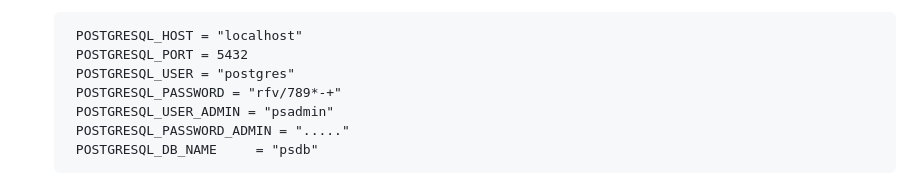
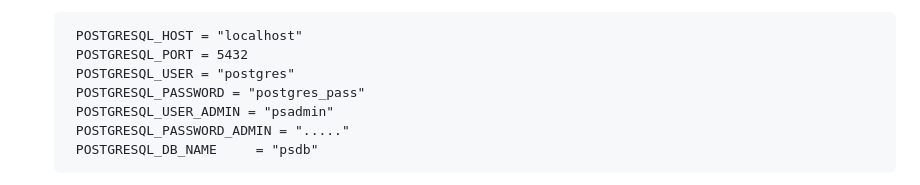
Before and after one commit to teutones92/project_sync, a Markdown page: README.md, the part around the change. Drawn GitHub-style.

```diff
--- a/README.md
+++ b/README.md
@@ -44,7 +44,7 @@ Este repositorio contiene un sistema de gestión de proyectos completo con un fr
         POSTGRESQL_HOST = "localhost"
         POSTGRESQL_PORT = 5432
         POSTGRESQL_USER = "postgres"
-        POSTGRESQL_PASSWORD = "rfv/789*-+"
+        POSTGRESQL_PASSWORD = "postgres_pass"
         POSTGRESQL_USER_ADMIN = "psadmin"
         POSTGRESQL_PASSWORD_ADMIN = "....."
         POSTGRESQL_DB_NAME     = "psdb"
```
